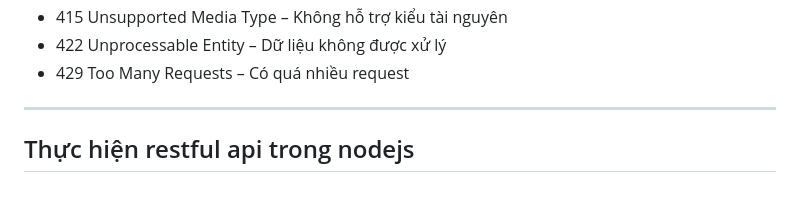
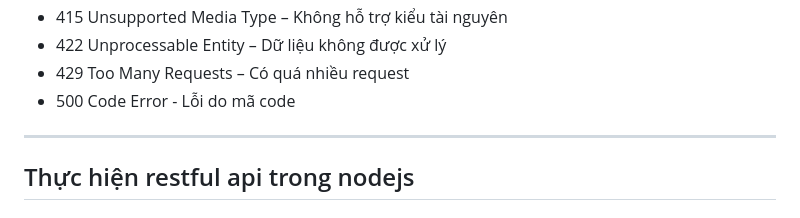
Before and after one commit to Theanishtar/WEB503-NODEJS, a Markdown page: README.md, the part around the change. Rendered like a GitHub page; folded sections open.

```diff
--- a/README.md
+++ b/README.md
@@ -74,6 +74,7 @@ Với Restful, bạn sẽ tạo nên khả năng truy cập tài nguyên cho cli
 - 415 Unsupported Media Type – Không hỗ trợ kiểu tài nguyên
 - 422 Unprocessable Entity – Dữ liệu không được xử lý
 - 429 Too Many Requests – Có quá nhiều request
+- 500 Code Error - Lỗi do mã code
 
 ------
 ## Thực hiện restful api trong nodejs
```
